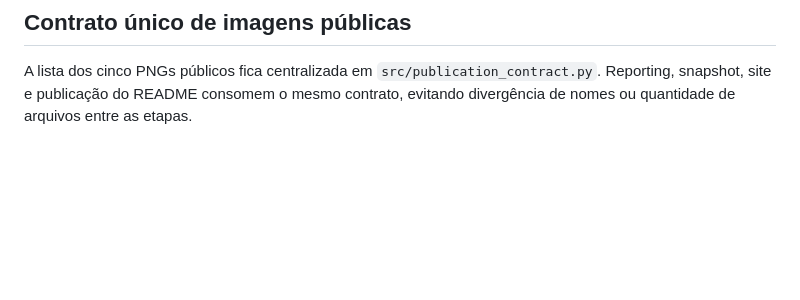
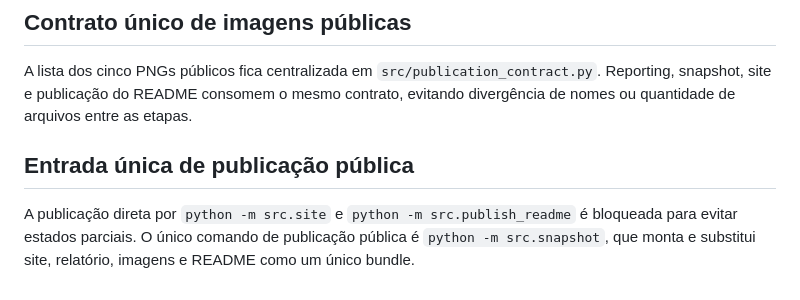
Before and after one commit to peedrovinicius/observatorio-combustiveis-brasil, a Markdown page: docs/site.md, the part around the change. GitHub-like rendering; blank space fills up the shorter version.

Commit message:
docs: enforce single public publication entrypoint

```diff
--- a/docs/site.md
+++ b/docs/site.md
@@ -114,3 +114,8 @@ Os gráficos por posto validam explicitamente o contrato mínimo dos CSVs analí
 ## Contrato único de imagens públicas
 
 A lista dos cinco PNGs públicos fica centralizada em `src/publication_contract.py`. Reporting, snapshot, site e publicação do README consomem o mesmo contrato, evitando divergência de nomes ou quantidade de arquivos entre as etapas.
+
+
+## Entrada única de publicação pública
+
+A publicação direta por `python -m src.site` e `python -m src.publish_readme` é bloqueada para evitar estados parciais. O único comando de publicação pública é `python -m src.snapshot`, que monta e substitui site, relatório, imagens e README como um único bundle.
```
